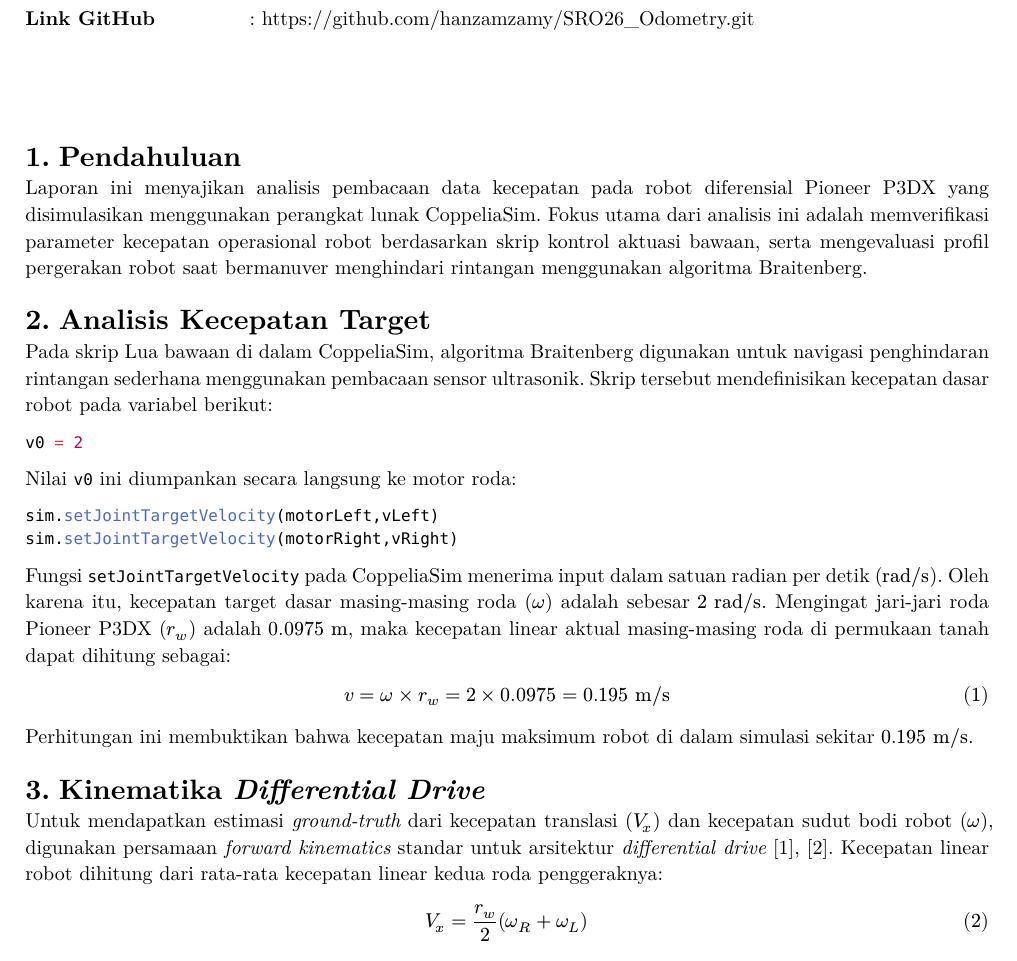
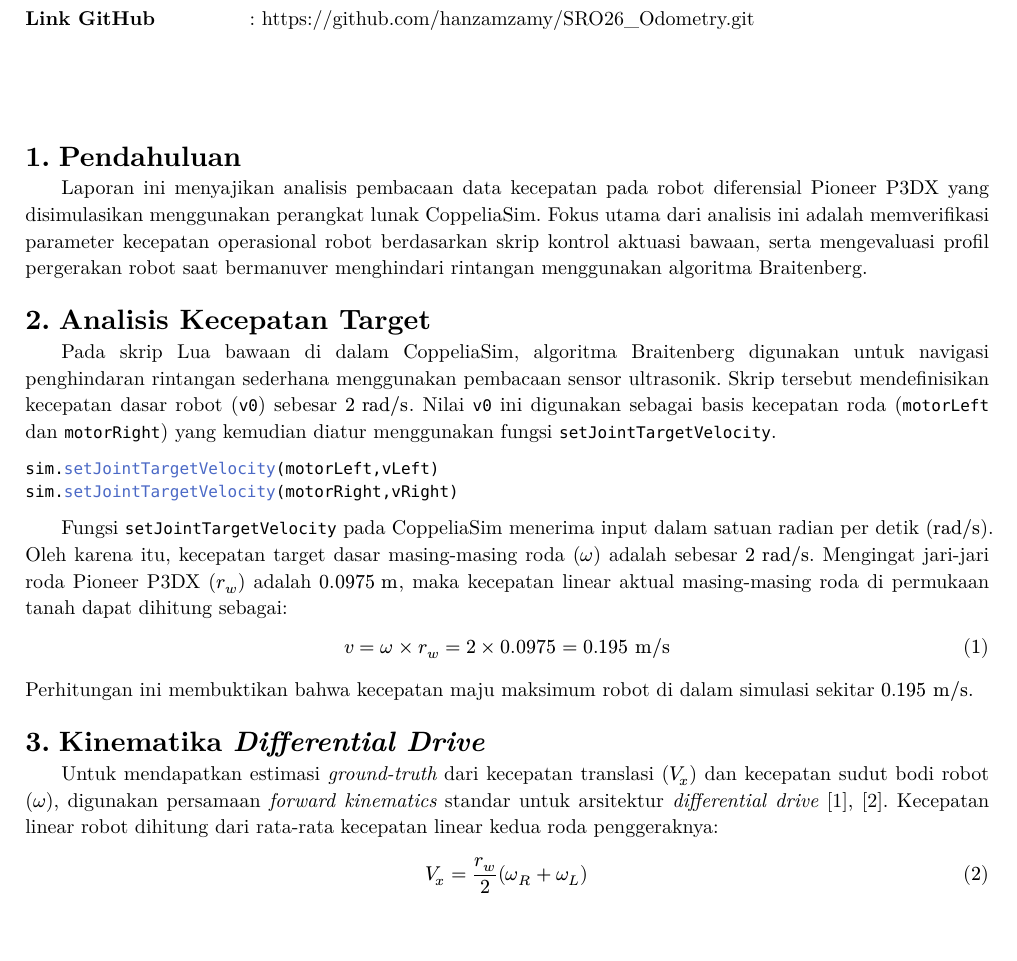
Before and after one commit to hanzamzamy/SRO26_Assignment, a Typst document (report/report.typ): part of page 1 of 2, cut so that both start at the same text. The pictures show the PDF file report/report.pdf that the author committed with the source.

Commit message:
format fix on report

````diff
--- a/report/report.typ
+++ b/report/report.typ
@@ -43,13 +43,7 @@
 Laporan ini menyajikan analisis pembacaan data kecepatan pada robot diferensial Pioneer P3DX yang disimulasikan menggunakan perangkat lunak CoppeliaSim. Fokus utama dari analisis ini adalah memverifikasi parameter kecepatan operasional robot berdasarkan skrip kontrol aktuasi bawaan, serta mengevaluasi profil pergerakan robot saat bermanuver menghindari rintangan menggunakan algoritma Braitenberg.
 
 = Analisis Kecepatan Target
-Pada skrip Lua bawaan di dalam CoppeliaSim, algoritma Braitenberg digunakan untuk navigasi penghindaran rintangan sederhana menggunakan pembacaan sensor ultrasonik. Skrip tersebut mendefinisikan kecepatan dasar robot pada variabel berikut:
-
-```lua
-v0 = 2
-```
-
-Nilai `v0` ini diumpankan secara langsung ke motor roda:
+Pada skrip Lua bawaan di dalam CoppeliaSim, algoritma Braitenberg digunakan untuk navigasi penghindaran rintangan sederhana menggunakan pembacaan sensor ultrasonik. Skrip tersebut mendefinisikan kecepatan dasar robot (`v0`) sebesar $2 "rad/s"$. Nilai `v0` ini digunakan sebagai basis kecepatan roda (`motorLeft` dan `motorRight`) yang kemudian diatur menggunakan fungsi `setJointTargetVelocity`.
 
 ```lua
 sim.setJointTargetVelocity(motorLeft,vLeft)
@@ -58,29 +52,27 @@ sim.setJointTargetVelocity(motorRight,vRight)
 
 Fungsi `setJointTargetVelocity` pada CoppeliaSim menerima input dalam satuan radian per detik ($"rad/s"$). Oleh karena itu, kecepatan target dasar masing-masing roda ($omega$) adalah sebesar $2 "rad/s"$. Mengingat jari-jari roda Pioneer P3DX ($r_w$) adalah $0.0975 "m"$, maka kecepatan linear aktual masing-masing roda di permukaan tanah dapat dihitung sebagai:
 
-$ v = omega times r_w = 2 times 0.0975 = 0.195 "m/s" $
+$ v = omega times r_w = 2 times 0.0975 = 0.195 "m/s" $ <eq:omega>
 
-Perhitungan ini membuktikan bahwa kecepatan maju maksimum robot di dalam simulasi sekitar $0.195 "m/s"$.
+#h(-1.8em)Perhitungan ini membuktikan bahwa kecepatan maju maksimum robot di dalam simulasi sekitar $0.195 "m/s"$.
 
 = Kinematika _Differential Drive_
 Untuk mendapatkan estimasi _ground-truth_ dari kecepatan translasi ($V_x$) dan kecepatan sudut bodi robot ($omega$), digunakan persamaan _forward kinematics_ standar untuk arsitektur _differential drive_ @tzafestas2013introduction @corke2011robotics. Kecepatan linear robot dihitung dari rata-rata kecepatan linear kedua roda penggeraknya:
-$ V_x = r_w / 2 (omega_R + omega_L) $
+$ V_x = r_w / 2 (omega_R + omega_L) $ <eq:vx>
 
-Sedangkan kecepatan sudut bodi pusat bergantung pada selisih kecepatan kedua roda yang terdistribusi sepanjang jarak lintasan (_track width_). Jika $r_b$ didefinisikan sebagai setengah dari jarak lintasan total ($L = 2r_b$), maka:
-$ omega = r_w / (2 r_b) (omega_R - omega_L) $
+#h(-1.8em)Sedangkan kecepatan sudut bodi pusat bergantung pada selisih kecepatan kedua roda yang terdistribusi sepanjang jarak lintasan (_track width_). Jika $r_b$ didefinisikan sebagai setengah dari jarak lintasan total ($L = 2r_b$), maka:
+$ omega = r_w / (2 r_b) (omega_R - omega_L) $ <eq:omega_body>
 
 = Analisis Grafik Kecepatan Temporal
 Profil pergerakan robot selama berjalannya algoritma Braitenberg direkam dan diplot terhadap waktu, seperti yang ditunjukkan pada gambar berikut.
 
 #figure(
-image("odom_real_2.png", width: 80%),
+image("odom_real_2.png", width: 90%),
 caption: [Plot temporal dari kecepatan roda dan kecepatan bodi Pioneer P3DX selama simulasi.],
 )
 
 Berdasarkan _subplot_ pertama (_Temporal Plot of P3DX Joint Velocity_), kecepatan kedua roda ($dot(phi)_R$ dan $dot(phi)_L$) memulai pergerakan secara konstan pada target $2 "rad/s"$. Namun, seiring berjalannya simulasi, terjadi empat anomali penurunan kecepatan yang tajam pada roda kanan ($dot(phi)_R$), di mana kecepatannya menukik hingga bernilai negatif (sekitar $-0.5 "rad/s"$). Di saat yang sama, kecepatan roda kiri ($dot(phi)_L$) hanya mengalami sedikit penurunan dan tetap bernilai positif. Hal ini mengindikasikan bahwa roda kanan bergerak mundur sementara roda kiri terus maju, yang merupakan respons penghindaran rintangan dari algoritma Braitenberg.
 
-Fenomena ini tervalidasi dengan sangat jelas pada _subplot_ kedua (_Temporal Plot of P3DX Body Velocity_). Saat robot bergerak lurus (kecepatan roda konstan), kecepatan linear ($V_x$) terukur berada di garis lurus yang sedikit di bawah $0.2 "m/s"$, yang mana sangat presisi dengan hasil perhitungan analitis kita yaitu $0.195 "m/s"$ pada Persamaan 1.
-
-Selain itu, grafik kecepatan sudut bodi ($omega$) menampilkan empat lembah bernilai negatif tajam yang mencapai titik terendah di sekitar $-0.4 "rad/s"$. Nilai kecepatan sudut yang negatif menegaskan bahwa robot berputar searah jarum jam (_clockwise_). Jumlah empat lembah tersebut mengonfirmasi bahwa robot mendeteksi rintangan dan melakukan manuver putar kanan sebanyak empat kali sepanjang periode observasi 30 detik.
+Fenomena ini tervalidasi dengan sangat jelas pada _subplot_ kedua (_Temporal Plot of P3DX Body Velocity_). Saat robot bergerak lurus (kecepatan roda konstan), kecepatan linear ($V_x$) terukur berada di garis lurus yang sedikit di bawah $0.2 "m/s"$, yang mana sangat presisi dengan hasil perhitungan analitis kita yaitu $0.195 "m/s"$ pada @eq:omega. Selain itu, grafik kecepatan sudut bodi ($omega$) menampilkan empat lembah bernilai negatif tajam yang mencapai titik terendah di sekitar $-0.4 "rad/s"$. Nilai kecepatan sudut yang negatif menegaskan bahwa robot berputar searah jarum jam (_clockwise_). Jumlah empat lembah tersebut mengonfirmasi bahwa robot mendeteksi rintangan dan melakukan manuver putar kanan sebanyak empat kali sepanjang periode observasi 30 detik.
 
 #bibliography("references.bib", style: "ieee")
````
Also changed, not shown: report/report.pdf, report/report.typ (2 more changed lines).
